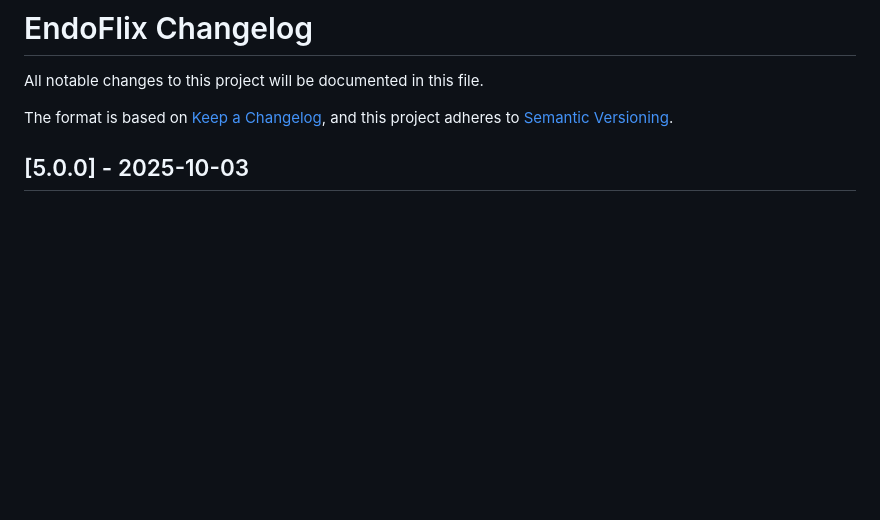
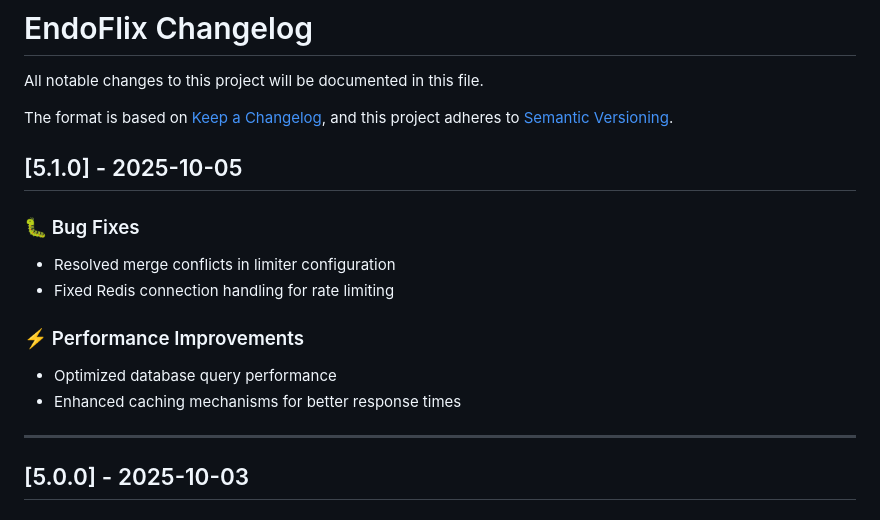
Before and after one commit to lscheffel/EndoFlix, a Markdown page: CHANGELOG.md, the part around the change. Rendered like a GitHub page; blank space fills up the shorter version.

Commit message:
Update CHANGELOG and add GITHUB_RELEASE_v5.1.0 documentation for v5.1.0 release

```diff
--- a/CHANGELOG.md
+++ b/CHANGELOG.md
@@ -4,6 +4,18 @@ All notable changes to this project will be documented in this file.
 
 The format is based on [Keep a Changelog](https://keepachangelog.com/en/1.0.0/),
 and this project adheres to [Semantic Versioning](https://semver.org/spec/v2.0.0.html).
+
+## [5.1.0] - 2025-10-05
+
+### 🐛 Bug Fixes
+- Resolved merge conflicts in limiter configuration
+- Fixed Redis connection handling for rate limiting
+
+### ⚡ Performance Improvements
+- Optimized database query performance
+- Enhanced caching mechanisms for better response times
+
+---
 
 ## [5.0.0] - 2025-10-03
 
```
Also changed, not shown: GITHUB_RELEASE_v5.1.0.md (added, +73 -0 lines).
